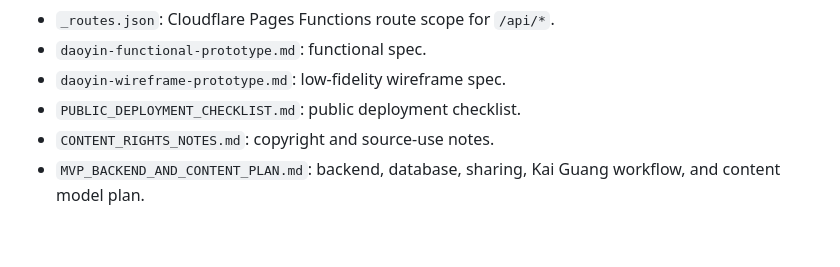
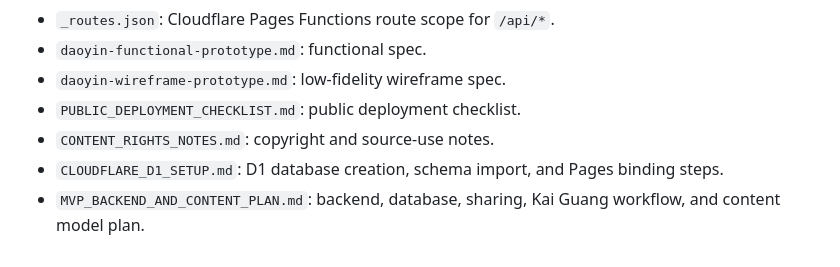
Before and after one commit to hjian7301-lgtm/Daoyin, a Markdown page: README.md, the part around the change. Drawn GitHub-style.

Commit message:
Document D1 setup

```diff
--- a/README.md
+++ b/README.md
@@ -121,4 +121,5 @@ Recommended for the current public preview: Cloudflare Pages.
 - `daoyin-wireframe-prototype.md`: low-fidelity wireframe spec.
 - `PUBLIC_DEPLOYMENT_CHECKLIST.md`: public deployment checklist.
 - `CONTENT_RIGHTS_NOTES.md`: copyright and source-use notes.
+- `CLOUDFLARE_D1_SETUP.md`: D1 database creation, schema import, and Pages binding steps.
 - `MVP_BACKEND_AND_CONTENT_PLAN.md`: backend, database, sharing, Kai Guang workflow, and content model plan.
```
Also changed, not shown: CLOUDFLARE_D1_SETUP.md (added, +105 -0 lines).
